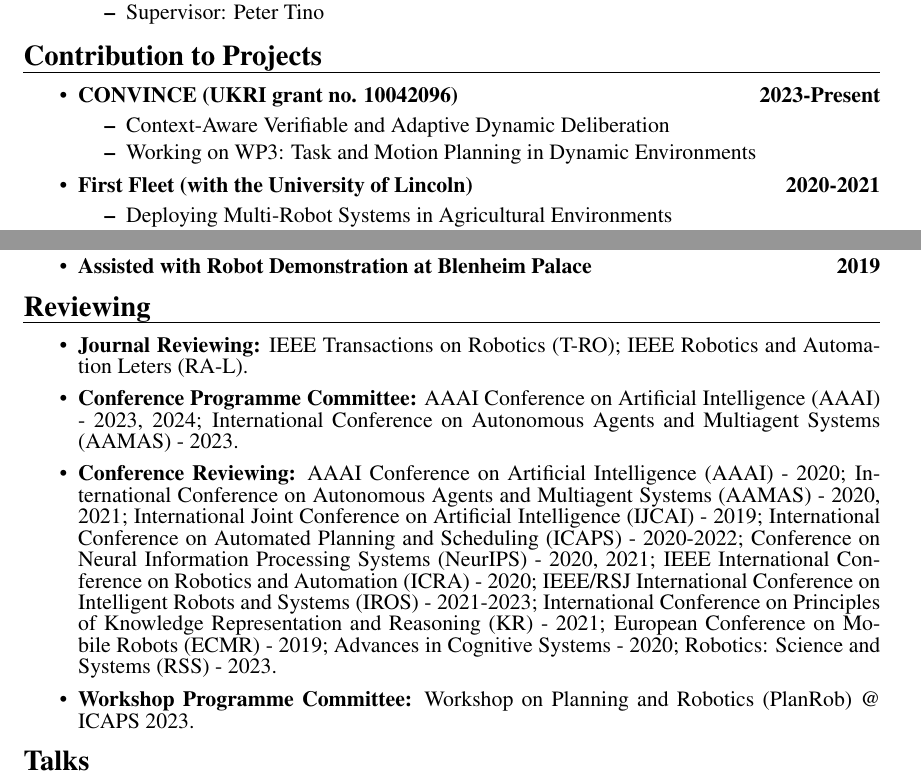
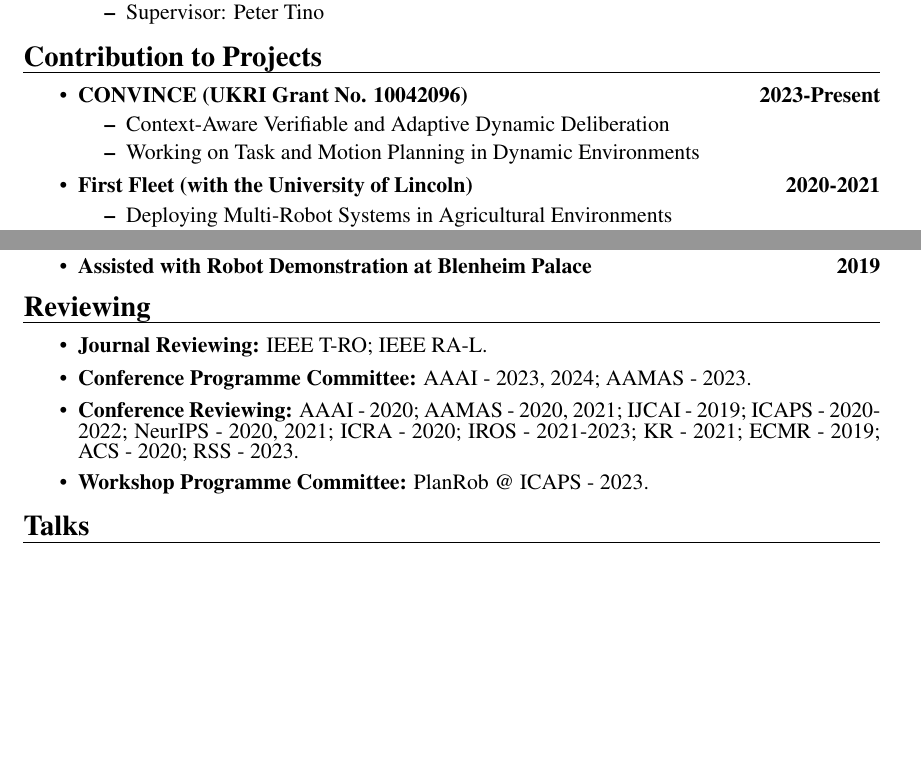
Before and after one commit to charlie1329/CV, a LaTeX CV (2_page_version/CV_Charlie_Street.tex): two parts of pages 1 and 2 of 3 before the commit and two parts of pages 1 and 2 of 2 after it, joined at a grey line, cut so that both start at the same text, the shorter picture padded with empty space. Compiled offline with pdfLaTeX.

Commit message:
2 page version hopefully done

```diff
--- a/2_page_version/CV_Charlie_Street.tex
+++ b/2_page_version/CV_Charlie_Street.tex
@@ -76,10 +76,10 @@
 \section*{\uline{Contribution to Projects\hfill}}
 \vspace{-5pt}
 \begin{itemize}
-\item \textbf{CONVINCE (UKRI grant no. 10042096)\hfill 2023-Present}
+\item \textbf{CONVINCE (UKRI Grant No. 10042096)\hfill 2023-Present}
 \begin{itemize}
 \item Context-Aware Verifiable and Adaptive Dynamic Deliberation
-\item Working on WP3: Task and Motion Planning in Dynamic Environments
+\item Working on Task and Motion Planning in Dynamic Environments
 \end{itemize}
 \item \textbf{First Fleet (with the University of Lincoln) \hfill 2020-2021}
 \begin{itemize}
@@ -152,10 +152,10 @@
 \section*{\uline{Reviewing\hfill}}
 \vspace{-5pt}
 \begin{itemize}
-\item \textbf{Journal Reviewing:} IEEE Transactions on Robotics (T-RO); IEEE Robotics and Automation Leters (RA-L).
-\item \textbf{Conference Programme Committee:}  AAAI Conference on Artificial Intelligence (AAAI) - 2023, 2024; International Conference on Autonomous Agents and Multiagent Systems (AAMAS) - 2023.
-\item \textbf{Conference Reviewing:} AAAI Conference on Artificial Intelligence (AAAI) - 2020; International Conference on Autonomous Agents and Multiagent Systems (AAMAS) - 2020, 2021; International Joint Conference on Artificial Intelligence (IJCAI) - 2019; International Conference on Automated Planning and Scheduling (ICAPS) - 2020-2022; Conference on Neural Information Processing Systems (NeurIPS) - 2020, 2021; IEEE International Conference on Robotics and Automation (ICRA) - 2020; IEEE/RSJ International Conference on Intelligent Robots and Systems (IROS) - 2021-2023; International Conference on Principles of Knowledge Representation and Reasoning (KR) - 2021; European Conference on Mobile Robots (ECMR) - 2019; Advances in Cognitive Systems - 2020; Robotics: Science and Systems (RSS) - 2023.
-\item\textbf{Workshop Programme Committee:} Workshop on Planning and Robotics (PlanRob) @ ICAPS 2023.
+\item \textbf{Journal Reviewing:} IEEE T-RO; IEEE RA-L.
+\item \textbf{Conference Programme Committee:}  AAAI - 2023, 2024; AAMAS - 2023.
+\item \textbf{Conference Reviewing:} AAAI - 2020; AAMAS - 2020, 2021; IJCAI - 2019; ICAPS - 2020-2022; NeurIPS - 2020, 2021; ICRA - 2020; IROS - 2021-2023; KR - 2021; ECMR - 2019; ACS - 2020; RSS - 2023.
+\item\textbf{Workshop Programme Committee:} PlanRob @ ICAPS - 2023.
 \end{itemize}
 
 \vspace{-10pt}
```
Also changed, not shown: 2_page_version/CV_Charlie_Street.pdf.
